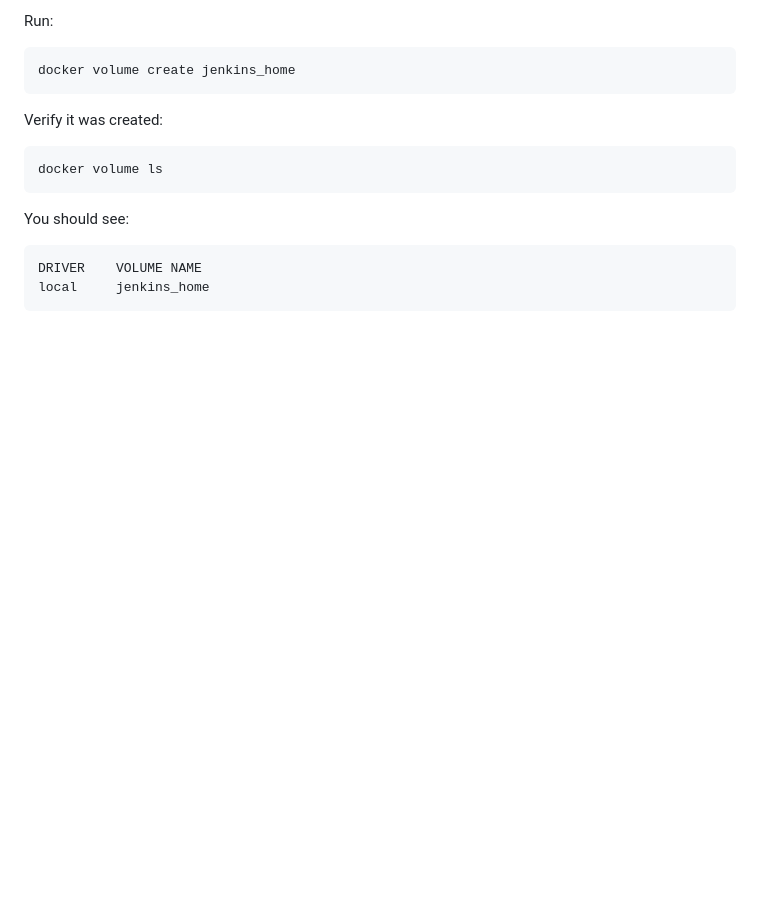
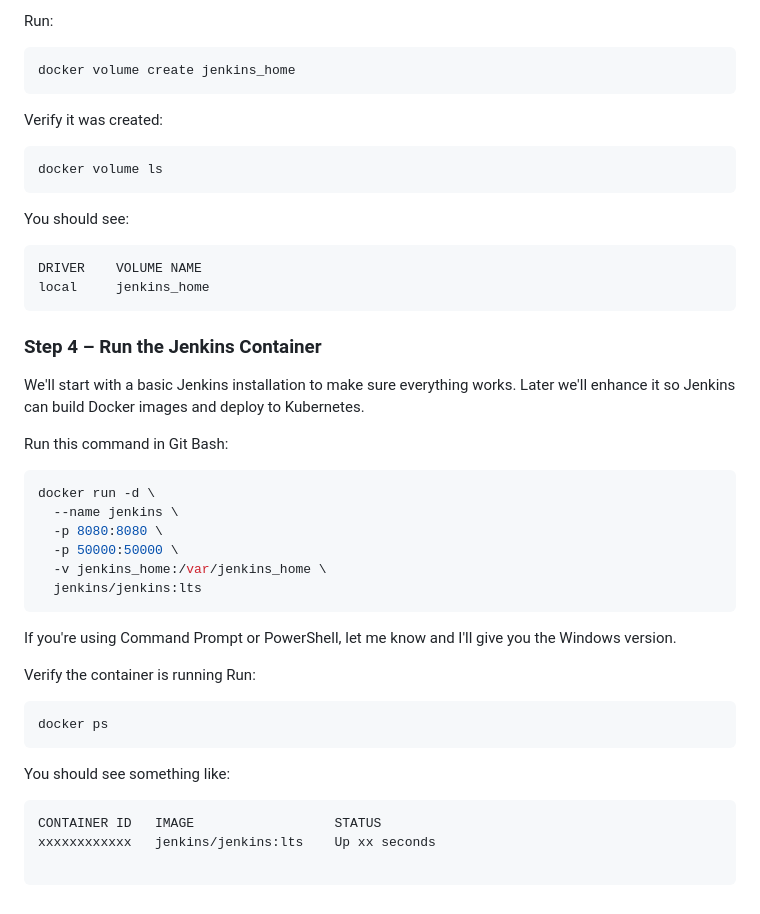
Before and after one commit to alfi-teachs/enterprise-devops-platform, a Markdown page: README.md, the part around the change. Drawn GitHub-style; blank space fills up the shorter version.

````diff
--- a/README.md
+++ b/README.md
@@ -860,3 +860,29 @@ You should see:
 DRIVER    VOLUME NAME
 local     jenkins_home
 ```
+### Step 4 – Run the Jenkins Container
+
+We'll start with a basic Jenkins installation to make sure everything works. Later we'll enhance it so Jenkins can build Docker images and deploy to Kubernetes.
+
+Run this command in Git Bash:
+```bash
+docker run -d \
+  --name jenkins \
+  -p 8080:8080 \
+  -p 50000:50000 \
+  -v jenkins_home:/var/jenkins_home \
+  jenkins/jenkins:lts
+```
+If you're using Command Prompt or PowerShell, let me know and I'll give you the Windows version.
+
+Verify the container is running
+Run:
+```bash
+docker ps
+```
+You should see something like:
+```bash
+CONTAINER ID   IMAGE                  STATUS
+xxxxxxxxxxxx   jenkins/jenkins:lts    Up xx seconds
+
+```
````
